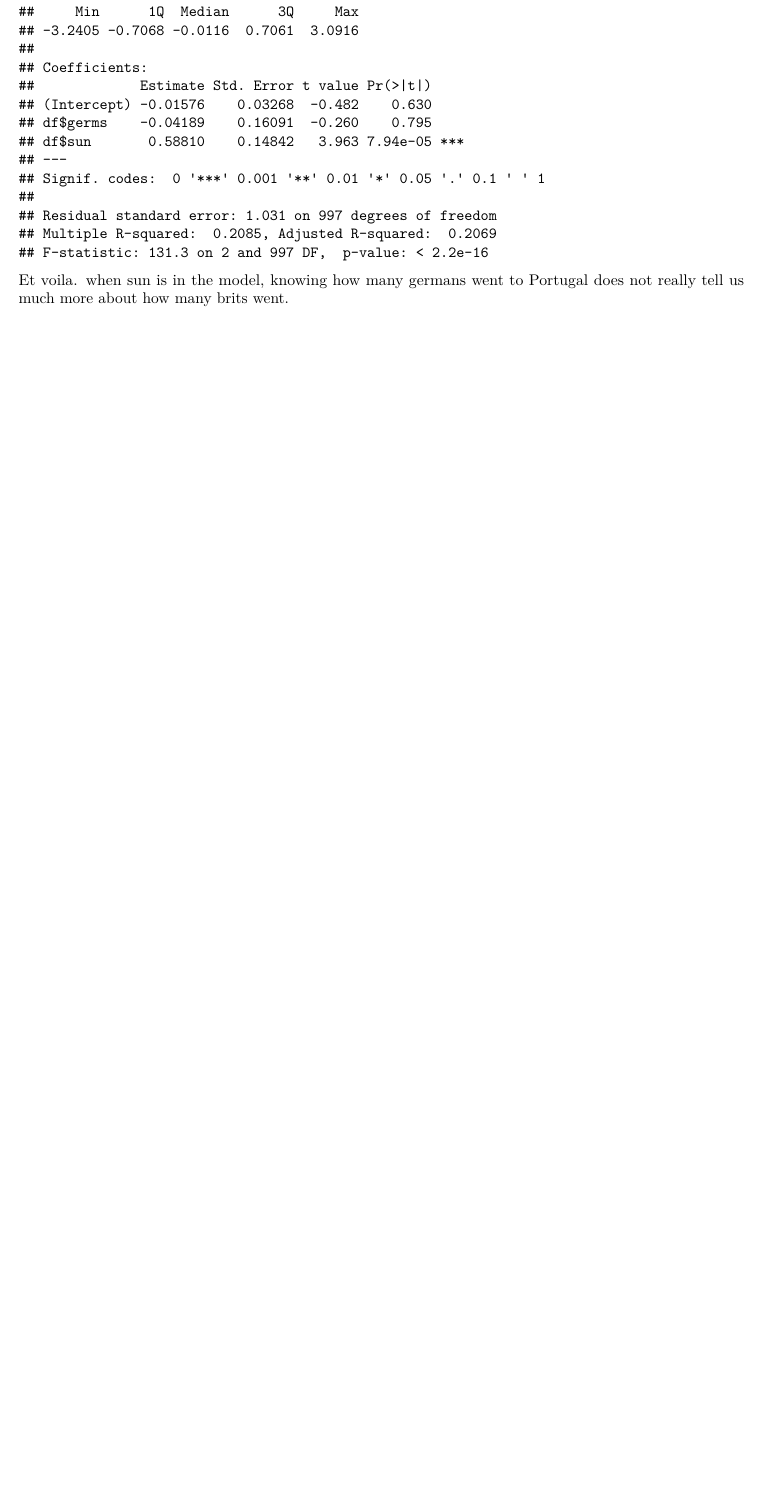
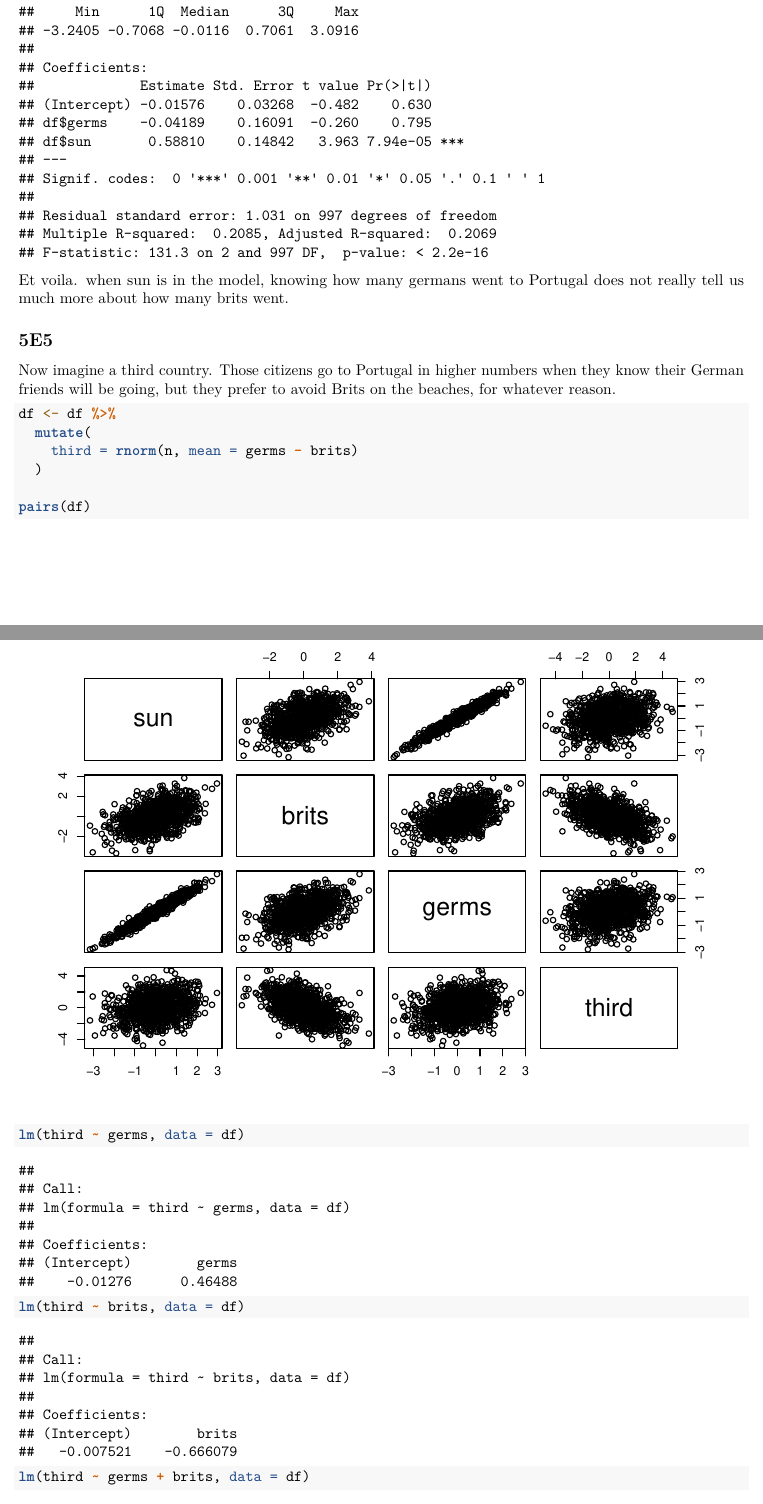
Before and after one commit to vbrazao/statistical-rethinking, an R Markdown document (chp5/chp5.Rmd): part of page 3 of 3 before the commit and two parts of pages 3 and 4 of 5 after it, the two joined at a grey line, cut so that both start at the same text, the shorter picture padded with empty space. Rendered offline with R 4.5, knitr and Pandoc, then LaTeX, with nearby package versions; code that draws random numbers runs with fixed seeds of ours.

Commit message:
5e5 done

````diff
--- a/chp5/chp5.Rmd
+++ b/chp5/chp5.Rmd
@@ -74,3 +74,19 @@ summary(m1)
 summary(m2)
 ```
 Et voila. when sun is in the model, knowing how many germans went to Portugal does not really tell us much more about how many brits went.
+
+## 5E5
+
+Now imagine a third country. Those citizens go to Portugal in higher numbers when they know their German friends will be going, but they prefer to avoid Brits on the beaches, for whatever reason.
+
+```{r 5e5}
+df <- df %>%
+  mutate(
+    third = rnorm(n, mean = germs - brits)
+  )
+
+pairs(df)
+```
+```{r 5e5.models}
+lm(third ~ germs, data = df)
+lm(third ~ brits, data = df)
````
Also changed, not shown: chp5/chp5.Rmd (3 more changed lines).
